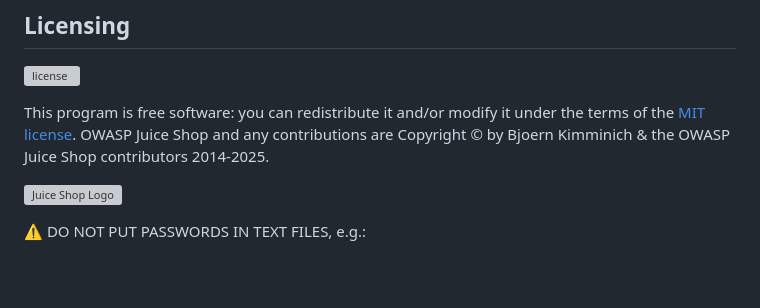
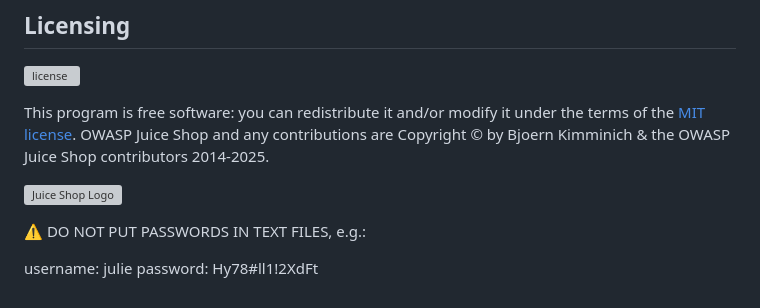
Before and after one commit to julieabyrne-devsecops/updated-juice, a Markdown page: README.md, the part around the change. Rendered like a GitHub page; blank space fills up the shorter version; grey boxes are pictures that could not be loaded.

```diff
--- a/README.md
+++ b/README.md
@@ -252,3 +252,6 @@ OWASP Juice Shop and any contributions are Copyright © by Bjoern Kimminich & th
 
 
 :warning: DO NOT PUT PASSWORDS IN TEXT FILES, e.g.:
+
+username: julie
+password: Hy78#ll1!2XdFt
```
